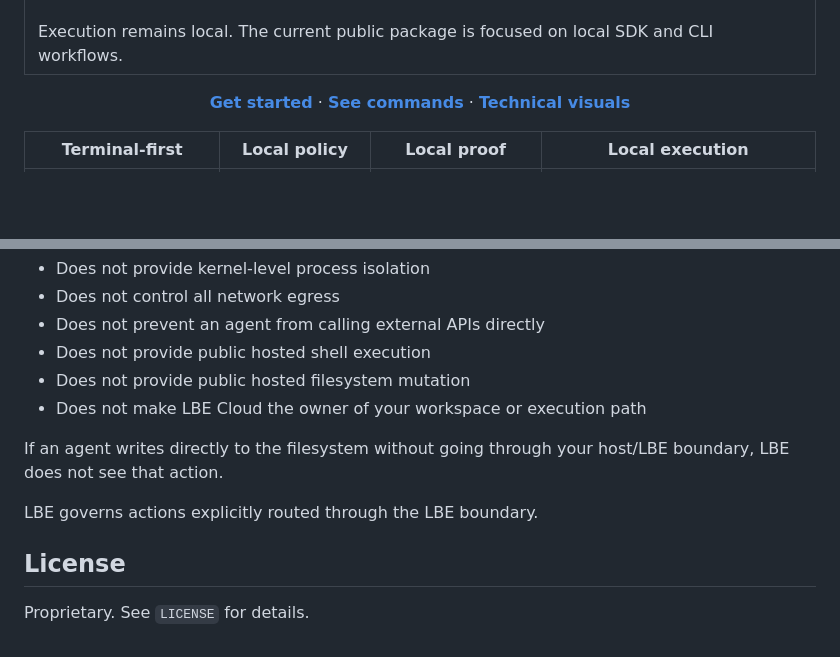
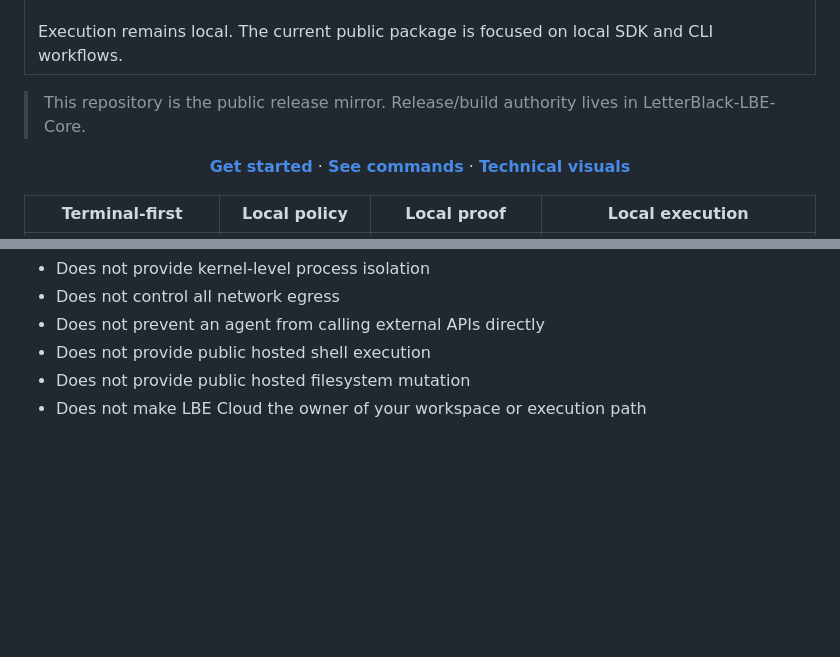
Before and after one commit to Letterblack0306/LetterBlack-Sentinel, a Markdown page: README.md, 2 parts joined by grey strips. GitHub-like rendering; blank space fills up the shorter version.

Commit message:
docs: clarify public mirror release authority

```diff
--- a/README.md
+++ b/README.md
@@ -49,6 +49,8 @@ LBE is the local execution-control layer for AI agents before they touch real sy
     </td>
   </tr>
 </table>
+
+> This repository is the public release mirror. Release/build authority lives in LetterBlack-LBE-Core.
 
 <p align="center">
   <a href="#install-first-then-start-simple"><strong>Get started</strong></a>
@@ -257,11 +259,3 @@ LBE is not a sandbox, container, or OS-level isolation layer. It controls only t
 - Does not provide public hosted shell execution
 - Does not provide public hosted filesystem mutation
 - Does not make LBE Cloud the owner of your workspace or execution path
-
-If an agent writes directly to the filesystem without going through your host/LBE boundary, LBE does not see that action.
-
-LBE governs actions explicitly routed through the LBE boundary.
-
-## License
-
-Proprietary. See `LICENSE` for details.
```
